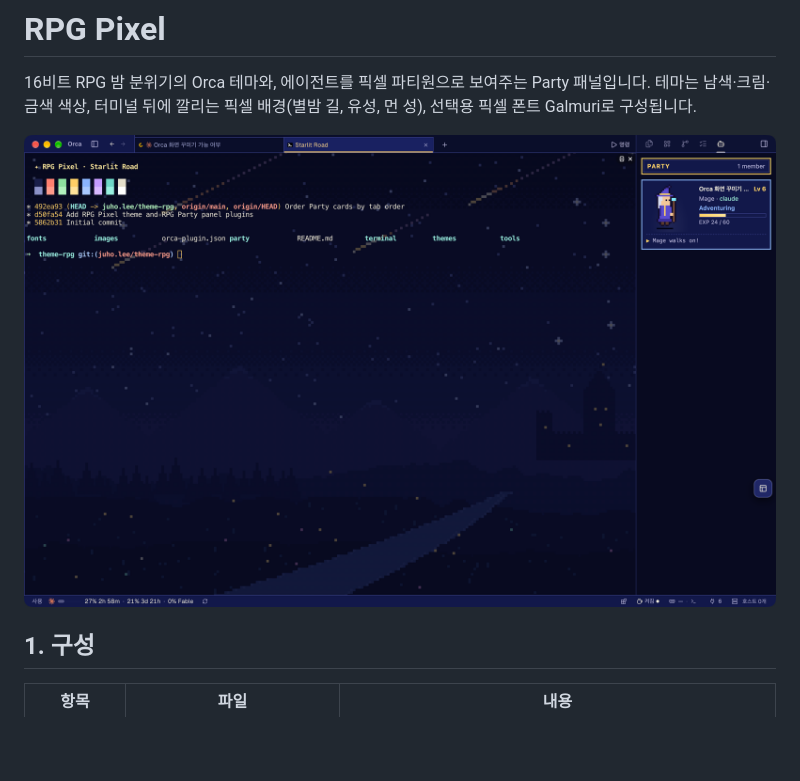
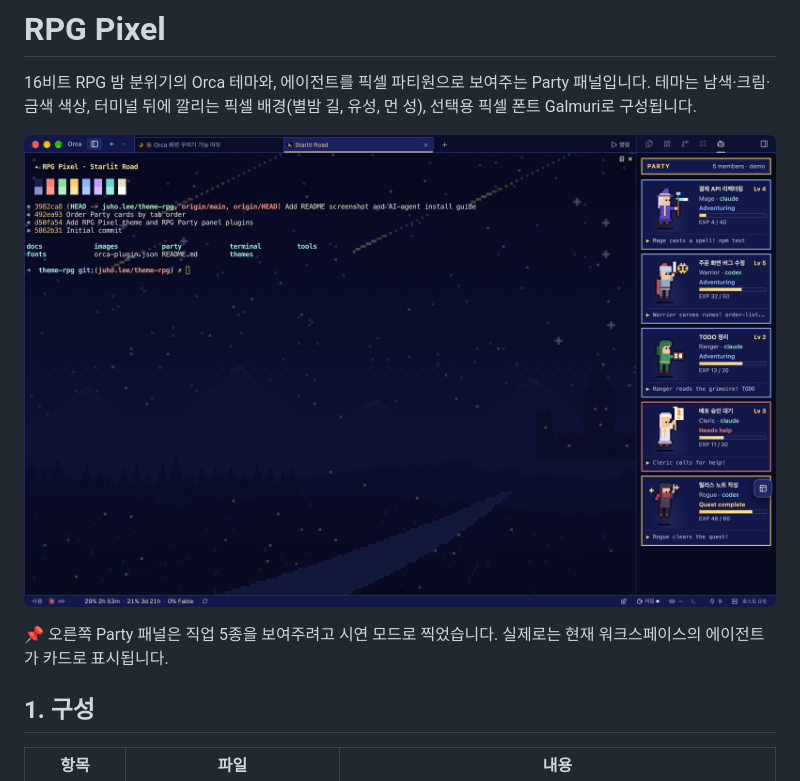
Before and after one commit to leeiopd/orca-rpg-theme, a Markdown page: README.md, the part around the change. GitHub-like rendering; pictures changed too: docs/screenshot.png; blank space fills up the shorter version.

```diff
--- a/README.md
+++ b/README.md
@@ -3,6 +3,8 @@
 16비트 RPG 밤 분위기의 Orca 테마와, 에이전트를 픽셀 파티원으로 보여주는 Party 패널입니다. 테마는 남색·크림·금색 색상, 터미널 뒤에 깔리는 픽셀 배경(별밤 길, 유성, 먼 성), 선택용 픽셀 폰트 Galmuri로 구성됩니다.
 
 ![RPG Pixel 테마와 Party 패널을 적용한 Orca 화면](docs/screenshot.png)
+
+📌 오른쪽 Party 패널은 직업 5종을 보여주려고 시연 모드로 찍었습니다. 실제로는 현재 워크스페이스의 에이전트가 카드로 표시됩니다.
 
 ## 1. 구성
 
```
Also changed, not shown: party/README.md (+2 -0 lines), 4 other files.
